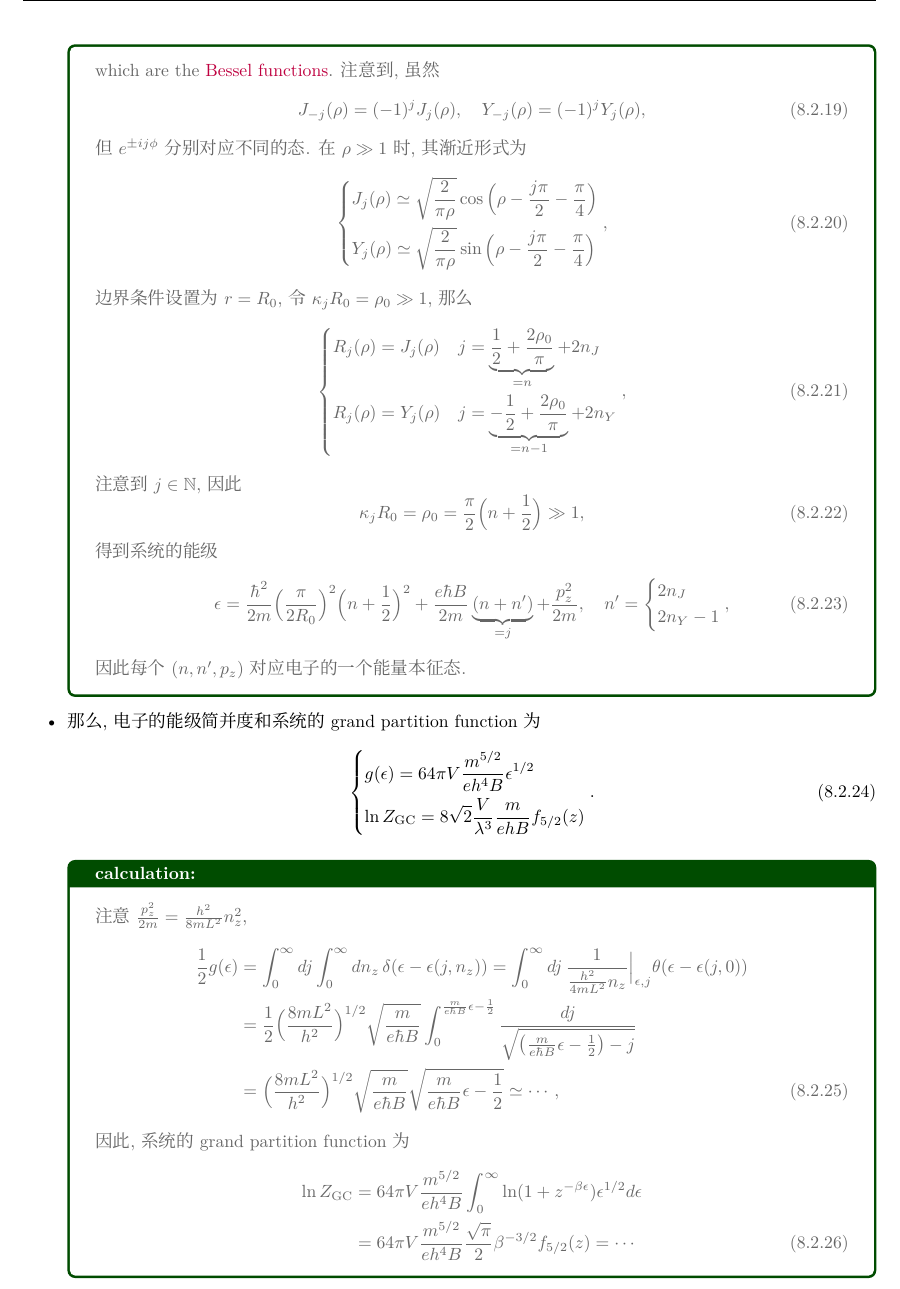
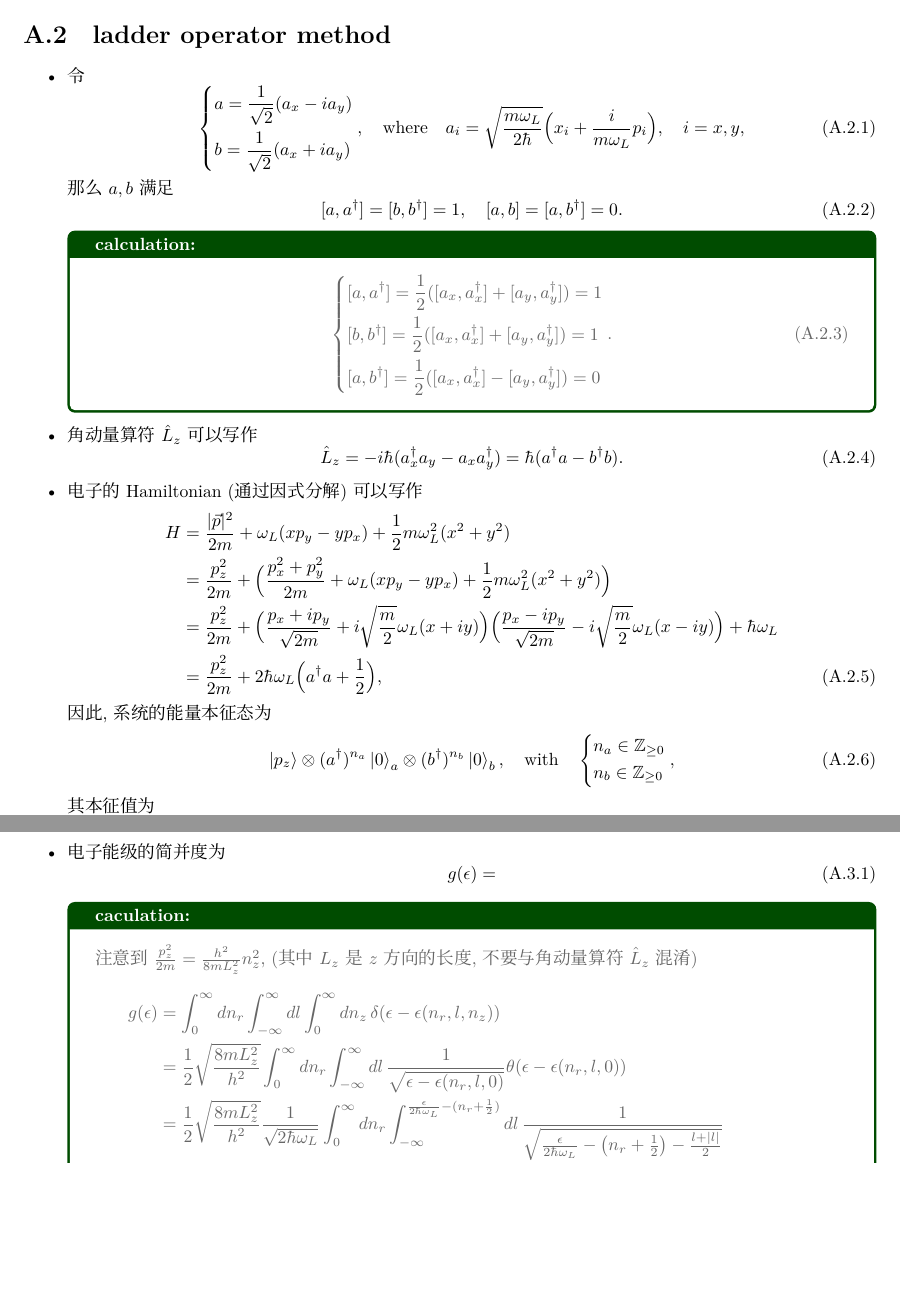
Before and after one commit to siyang03/my-note---Statistical-Field-Theory, a LaTeX thesis (Statistical Mechanics review/Statistical Mechanics.tex, which reads Statistical Mechanics review/chapters/ideal Fermi systems.tex): part of page 46 of 49 before the commit and two parts of pages 50 and 51 of 51 after it, the two joined at a grey line, cut at the place of the change, the shorter picture padded with empty space. Compiled offline with XeLaTeX; a missing font is replaced by an installed copy or a similar font.

Commit message:
Landau levels

```diff
--- a/Statistical Mechanics review/Statistical Mechanics.tex
+++ b/Statistical Mechanics review/Statistical Mechanics.tex
@@ -122,9 +122,13 @@
 	\part{phase transition}
 
 	\appendix
+	% Add the appendix to the table of contents and bookmarks
+	\part*{Appendices}
+	\addcontentsline{toc}{part}{Appendices}
+	% --- Appendices get "Appendix <letter> <title>" ---
+	\renewcommand{\chaptermark}[1]{%
+		\markboth{Appendix \thechapter\ #1}{}%
+	}
 
-	% Add the appendix to the table of contents and bookmarks
-	%\part*{Appendices}
-	%\addcontentsline{toc}{part}{Appendices}
-
+	\import{chapters/}{Landau levels}
 \end{document}
--- a/Statistical Mechanics review/chapters/ideal Fermi systems.tex
+++ b/Statistical Mechanics review/chapters/ideal Fermi systems.tex
@@ -227,56 +189,4 @@
-		which are the \href{https://en.wikipedia.org/wiki/Bessel_function}{Bessel functions}. 注意到, 虽然
-		\begin{equation}
-			J_{- j}(\rho) = (- 1)^j J_j(\rho), \quad Y_{- j}(\rho) = (- 1)^j Y_j(\rho),
-		\end{equation}
-		但 $e^{\pm i j \phi}$ 分别对应不同的态. 在 $\rho \gg 1$ 时, 其渐近形式为
-		\begin{equation}
-			\begin{dcases}
-				J_j(\rho) \simeq \sqrt{\frac{2}{\pi \rho}} \cos \Big( \rho - \frac{j \pi}{2} - \frac{\pi}{4} \Big) \\
-				Y_j(\rho) \simeq \sqrt{\frac{2}{\pi \rho}} \sin \Big( \rho - \frac{j \pi}{2} - \frac{\pi}{4} \Big)
-			\end{dcases},
-		\end{equation}
-		边界条件设置为 $r = R_0$, 令 $\kappa_j R_0 = \rho_0 \gg 1$, 那么
-		\begin{equation}
-			\begin{dcases}
-				R_j(\rho) = J_j(\rho) & j = \underbrace{\frac{1}{2} + \frac{2 \rho_0}{\pi}}_{= n} + 2 n_J \\
-				R_j(\rho) = Y_j(\rho) & j = \underbrace{- \frac{1}{2} + \frac{2 \rho_0}{\pi}}_{= n - 1} + 2 n_Y
-			\end{dcases},
-		\end{equation}
-		注意到 $j \in \mathbb{N}$, 因此
-		\begin{equation}
-			\kappa_j R_0 = \rho_0 = \frac{\pi}{2} \Big( n + \frac{1}{2} \Big) \gg 1,
-		\end{equation}
-		得到系统的能级
-		\begin{equation}
-			\epsilon = \frac{\hbar^2}{2 m} \Big( \frac{\pi}{2 R_0} \Big)^2 \Big( n + \frac{1}{2} \Big)^2 + \frac{e \hbar B}{2 m} \underbrace{(n + n')}_{= j} + \frac{p_z^2}{2 m}, \quad n' = \begin{dcases}
-				2 n_J \\
-				2 n_Y - 1
-			\end{dcases},
-		\end{equation}
-		因此每个 $(n, n', p_z)$ 对应电子的一个能量本征态.
-	\end{tcolorbox}
-
-	\item 那么, 电子的能级简并度和系统的 grand partition function 为
-	\begin{equation}
-		\begin{dcases}
-			g(\epsilon) = 64 \pi V \frac{m^{5 / 2}}{e h^4 B} \epsilon^{1 / 2} \\
-			\ln Z_\text{GC} = 8 \sqrt{2} \frac{V}{\lambda^3} \frac{m}{e h B} f_{5 / 2}(z)
-		\end{dcases}.
-	\end{equation}
-
-	\begin{tcolorbox}[title=calculation:]
-		注意 $\frac{p_z^2}{2 m} = \frac{h^2}{8 m L^2} n_z^2$,
-		\begin{align}
-			\frac{1}{2} g(\epsilon) &= \int_0^\infty dj \int_0^\infty dn_z \, \delta(\epsilon - \epsilon(j, n_z)) = \int_0^\infty dj \, \frac{1}{\frac{h^2}{4 m L^2} n_z} \Big|_{\epsilon, j} \theta(\epsilon - \epsilon(j, 0)) \notag \\
-			&= \frac{1}{2} \Big( \frac{8 m L^2}{h^2} \Big)^{1 / 2} \sqrt{\frac{m}{e \hbar B}} \int_0^{\frac{m}{e \hbar B} \epsilon - \frac{1}{2}} \frac{dj}{\sqrt{\big( \frac{m}{e \hbar B} \epsilon - \frac{1}{2} \big) - j}} \notag \\
-			&= \Big( \frac{8 m L^2}{h^2} \Big)^{1 / 2} \sqrt{\frac{m}{e \hbar B}} \sqrt{\frac{m}{e \hbar B} \epsilon - \frac{1}{2}} \simeq \cdots,
-		\end{align}
-		因此, 系统的 grand partition function 为
-		\begin{align}
-			\ln Z_\text{GC} &=  64 \pi V \frac{m^{5 / 2}}{e h^4 B} \int_0^\infty \ln(1 + z^{- \beta \epsilon}) \epsilon^{1 / 2} d\epsilon \notag \\
-			&= 64 \pi V \frac{m^{5 / 2}}{e h^4 B} \frac{\sqrt{\pi}}{2} \beta^{- 3 / 2} f_{5 / 2}(z) = \cdots
-		\end{align}
-	\end{tcolorbox}
+	\item
 \end{itemize}
 
 \section{the electron gas in metals}
```
Also changed, not shown: Statistical Mechanics review/chapters/Landau levels.tex (added, +180 -0 lines), Statistical Mechanics review/Statistical Mechanics.pdf, Statistical Mechanics review/chapters/ideal Fermi systems.tex (38 more changed lines).
